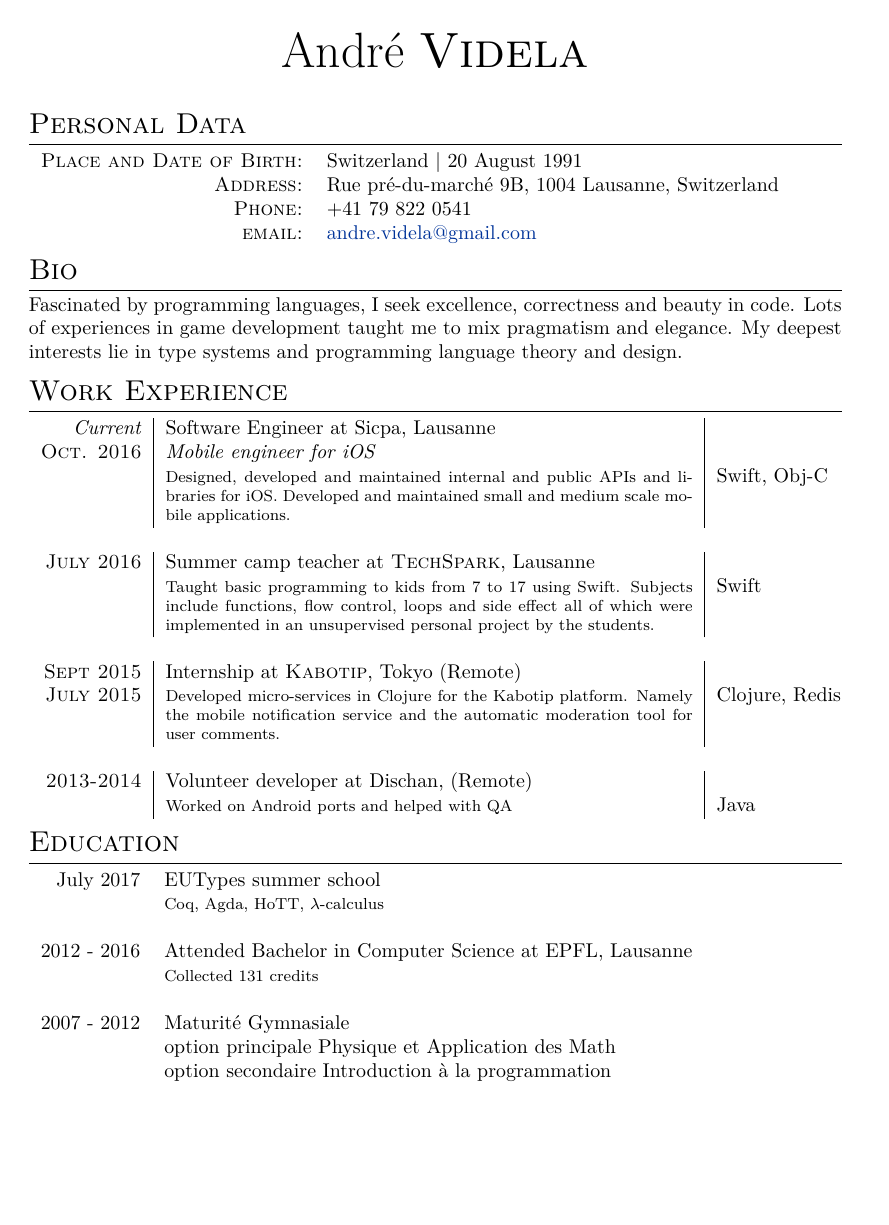
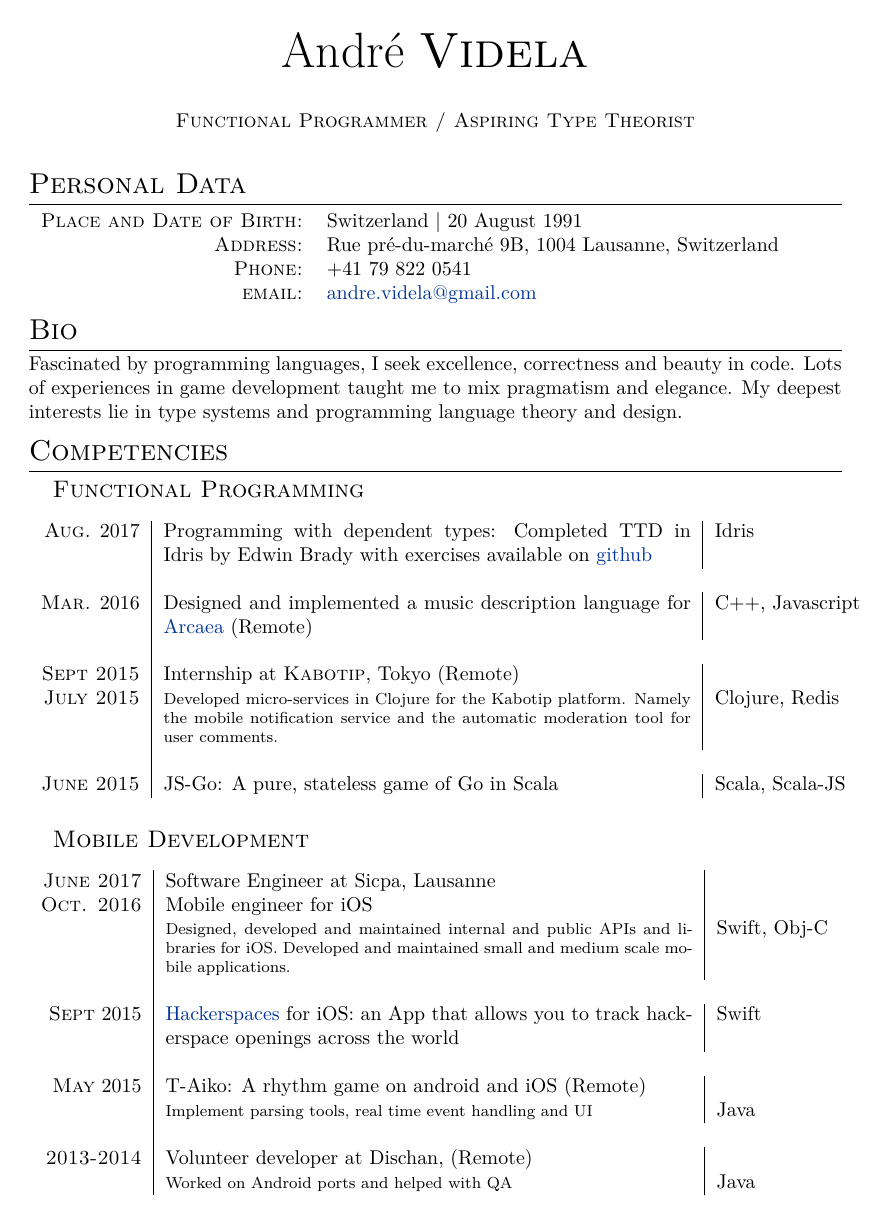
Before and after one commit to andrevidela/CV, a LaTeX CV (cv.tex): page 1 of 2. Compiled offline with XeLaTeX.

Commit message:
update cv for functional programming positions

```diff
--- a/cv.tex
+++ b/cv.tex
@@ -43,6 +43,10 @@
 \titleformat{\section}{\Large\scshape\raggedright}{}{0em}{}[\titlerule] % Text formatting of sections
 \titlespacing{\section}{0pt}{3pt}{3pt} % Spacing around sections
 
+\titleformat{\subsection}{\scshape\raggedright\large}{}{1em} {} []
+
+
+
 \begin{document}
 
 \pagestyle{empty} % Removes page numbering
@@ -52,7 +56,7 @@
 %----------------------------------------------------------------------------------------
 
 \par{\centering{\Huge André \textsc{Videla}}\bigskip\par} % Your name
-
+\par{\centering{\textsc{Functional Programmer / Aspiring Type Theorist}}\bigskip\par} % Your name
 \section{Personal Data}
 
 \begin{tabular}{rl}
@@ -73,25 +77,37 @@ Fascinated by programming languages, I seek excellence, correctness and beauty i
 %	WORK EXPERIENCE
 %----------------------------------------------------------------------------------------
 
-\section{Work Experience}
+\section{Competencies}
+
+\subsection{Functional Programming}
 
 \begin{tabular}{r|p{9.3cm}|l}
-\emph{Current} & Software Engineer at Sicpa, Lausanne\\
-\textsc{Oct. 2016} & \emph{Mobile engineer for iOS}\\
-& \footnotesize{Designed, developed and maintained internal and public APIs and libraries for iOS. Developed and maintained small and medium scale mobile applications.} & Swift, Obj-C\\
-\multicolumn{2}{c}{} \\
 
-\textsc{July 2016} & Summer camp teacher at \textsc{TechSpark}, Lausanne \emph{}\\
-& \footnotesize{Taught basic programming to kids from 7 to 17 using Swift. Subjects include functions, flow control, loops and side effect all of which were implemented in an unsupervised personal project by the students.} & Swift\\
-\multicolumn{2}{c}{}\\
+\textsc{Aug.} 2017 & Programming with dependent types: Completed TTD in Idris by Edwin Brady with exercises available on \href{https://github.com/andrevidela/Type_Driven_Dev-Idris}{github} & Idris\\\\
+
+\textsc{Mar.} 2016 & Designed and implemented a music description language for \href{https://arcaea.lowiro.com}{Arcaea} (Remote) & C++, Javascript\\\\
 
 %------------------------------------------------
 
 \textsc{Sept 2015} & Internship at \textsc{Kabotip}, Tokyo (Remote) \emph{}\\
-\textsc{July 2015} & \footnotesize{Developed micro-services in Clojure for the Kabotip platform. Namely the mobile notification service and the automatic moderation tool for user comments.} & Clojure, Redis\\
-\multicolumn{2}{c}{}\\
+\textsc{July 2015} & \footnotesize{Developed micro-services in Clojure for the Kabotip platform. Namely the mobile notification service and the automatic moderation tool for user comments.} & Clojure, Redis\\\\
 
+\textsc{June 2015} & JS-Go: A pure, stateless game of Go in Scala & Scala, Scala-JS\\
+
+\end{tabular}
+
+\subsection{Mobile Development}
+
+\begin{tabular}{r|p{9.3cm}|l}
+\textsc{June 2017} & Software Engineer at Sicpa, Lausanne\\
+\textsc{Oct. 2016} & Mobile engineer for iOS\\
+& \footnotesize{Designed, developed and maintained internal and public APIs and libraries for iOS. Developed and maintained small and medium scale mobile applications.} & Swift, Obj-C\\
+\\
 %------------------------------------------------
+\textsc{Sept} 2015 & \href{https://itunes.apple.com/us/app/hackerspaces/id1035583993?ls=1&mt=8}{Hackerspaces} for iOS: an App that allows you to track hackerspace openings across the world & Swift\\\\
+
+\textsc{May} 2015 & T-Aiko: A rhythm game on android and iOS (Remote) & \\
+& \footnotesize{Implement parsing tools, real time event handling and UI} & Java\\\\
 
 \textsc{2013-2014} & Volunteer developer at Dischan, (Remote)\\
 & \footnotesize{Worked on Android ports and helped with QA} & Java
@@ -120,6 +138,6 @@ July 2017 & EUTypes summer school \\&\footnotesize{Coq, Agda, HoTT, $\lambda$-ca
 %	SCHOLARSHIPS AND ADDITIONAL INFO
 %----------------------------------------------------------------------------------------
 
-\section{Certificates and Projects}
+\section{Miscellaneous Projects}
 \renewcommand{\arraystretch}{1.5}
 \begin{tabular}{rp{10cm}|l}
```
Also changed, not shown: cv.pdf, cv.tex (24 more changed lines).
